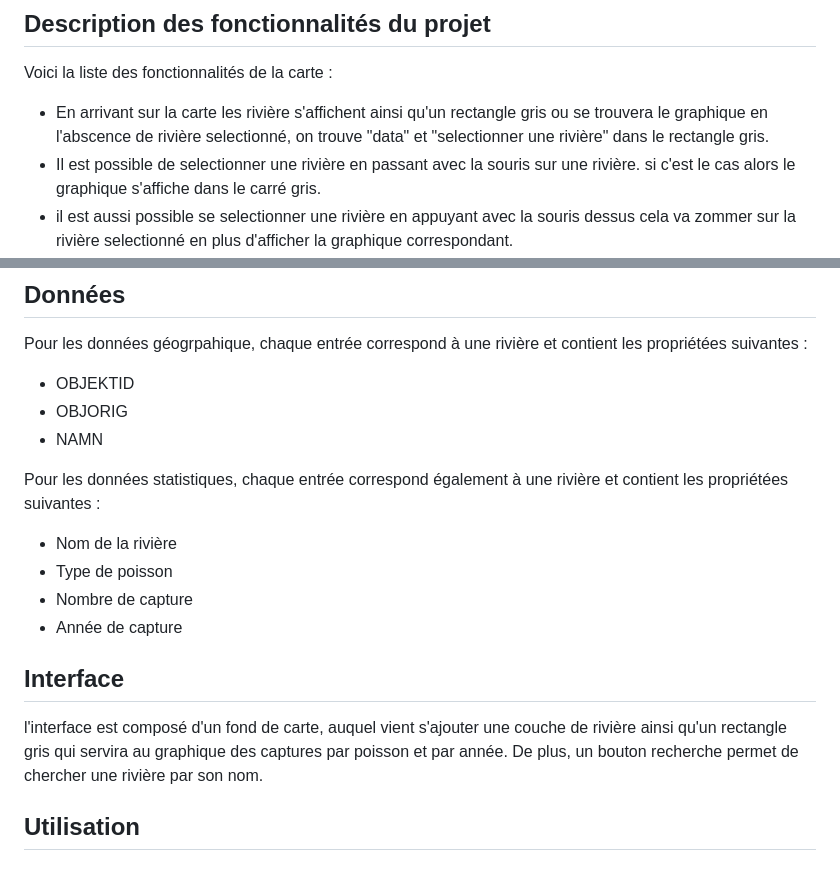
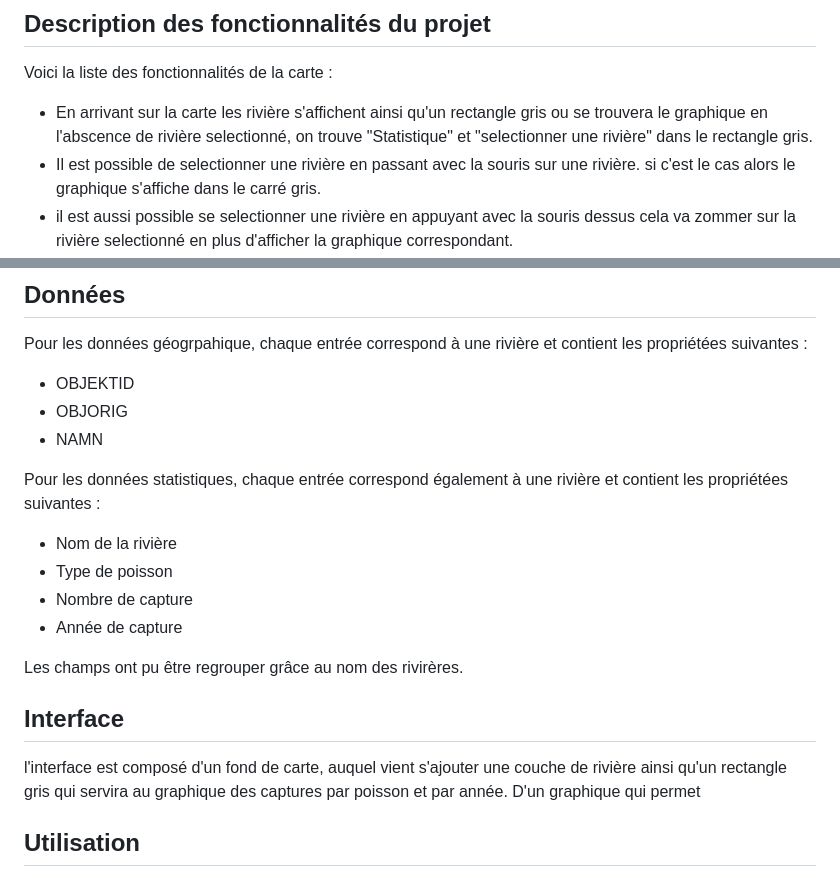
Before and after one commit to SLI-UNIL/Statistique_peche, a Markdown page: README.md, 2 parts joined by grey strips. Rendered like a GitHub page.

```diff
--- a/README.md
+++ b/README.md
@@ -11,7 +11,7 @@ Les données statistiques concernant les captures de pêche sont disponibles sur
 ## Description des fonctionnalités du projet
 
 Voici la liste des fonctionnalités de la carte :
-- En arrivant sur la carte les rivière s'affichent ainsi qu'un rectangle gris ou se trouvera le graphique en l'abscence de rivière selectionné, on trouve "data" et "selectionner une rivière" dans le rectangle gris.
+- En arrivant sur la carte les rivière s'affichent ainsi qu'un rectangle gris ou se trouvera le graphique en l'abscence de rivière selectionné, on trouve "Statistique" et "selectionner une rivière" dans le rectangle gris.
 - Il est possible de selectionner une rivière en passant avec la souris sur une rivière. si c'est le cas alors le graphique s'affiche dans le carré gris.
 - il est aussi possible se selectionner une rivière en appuyant avec la souris dessus cela va zommer sur la rivière selectionné en plus d'afficher la graphique correspondant.
 
@@ -30,15 +30,17 @@ Pour les données géogrpahique, chaque entrée correspond à une rivière et co
 - OBJORIG
 - NAMN
 
-Pour les données statistiques, chaque entrée correspond  également à une rivière et contient les propriétées suivantes :
+Pour les données statistiques, chaque entrée correspond également à une rivière et contient les propriétées suivantes :
 - Nom de la rivière
 - Type de poisson
 - Nombre de capture
 - Année de capture
 
+Les champs ont pu être regrouper grâce au nom des rivirères.
+
 ## Interface
 
-l'interface est composé d'un fond de carte, auquel vient s'ajouter une couche de rivière ainsi qu'un rectangle gris qui servira au graphique des captures par poisson et par année. De plus, un bouton recherche permet de chercher une rivière par son nom.
+l'interface est composé d'un fond de carte, auquel vient s'ajouter une couche de rivière ainsi qu'un rectangle gris qui servira au graphique des captures par poisson et par année. D'un graphique qui permet
 
 ## Utilisation
 
```
